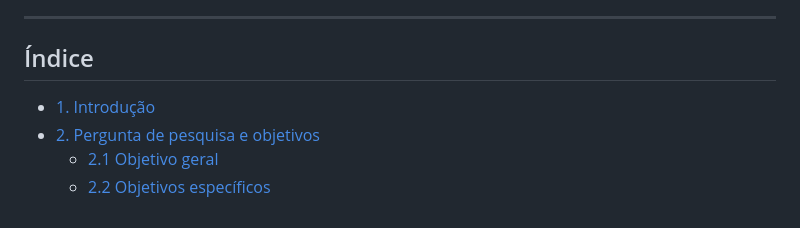
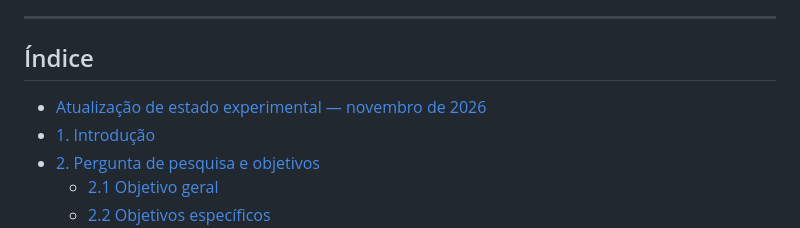
Before and after one commit to charlesalcarde/weather_station_esp32_edge_computing, a Markdown page: docs/metricas/README.md, the part around the change. GitHub-like rendering.

Commit message:
docs: incluir atualização no índice navegável

```diff
--- a/docs/metricas/README.md
+++ b/docs/metricas/README.md
@@ -16,6 +16,7 @@ O experimento [M5 — Transformação de dados](05-transformacao-dados.md) é re
 
 ## Índice
 
+- [Atualização de estado experimental — novembro de 2026](#atualização-de-estado-experimental--novembro-de-2026)
 - [1. Introdução](#1-introdução)
 - [2. Pergunta de pesquisa e objetivos](#2-pergunta-de-pesquisa-e-objetivos)
   - [2.1 Objetivo geral](#21-objetivo-geral)
```
